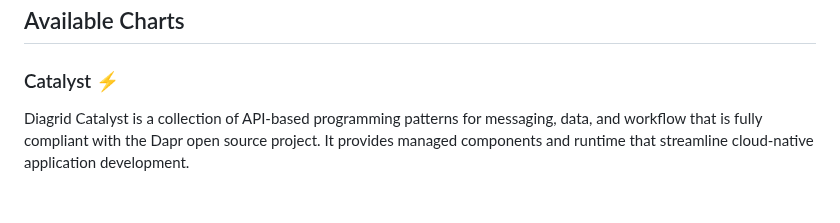
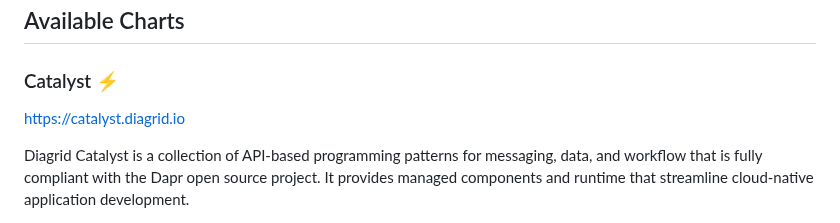
Before and after one commit to diagridio/charts, a Markdown page: README.md, the part around the change. Drawn GitHub-style; blank space fills up the shorter version.

```diff
--- a/README.md
+++ b/README.md
@@ -7,6 +7,8 @@ This repository contains official Helm charts published by Diagrid for deploying
 ## Available Charts
 
 ### Catalyst ⚡️
+
+https://catalyst.diagrid.io
 
 Diagrid Catalyst is a collection of API-based programming patterns for messaging, data, and workflow that is fully compliant with the Dapr open source project. It provides managed components and runtime that streamline cloud-native application development.
 
```
